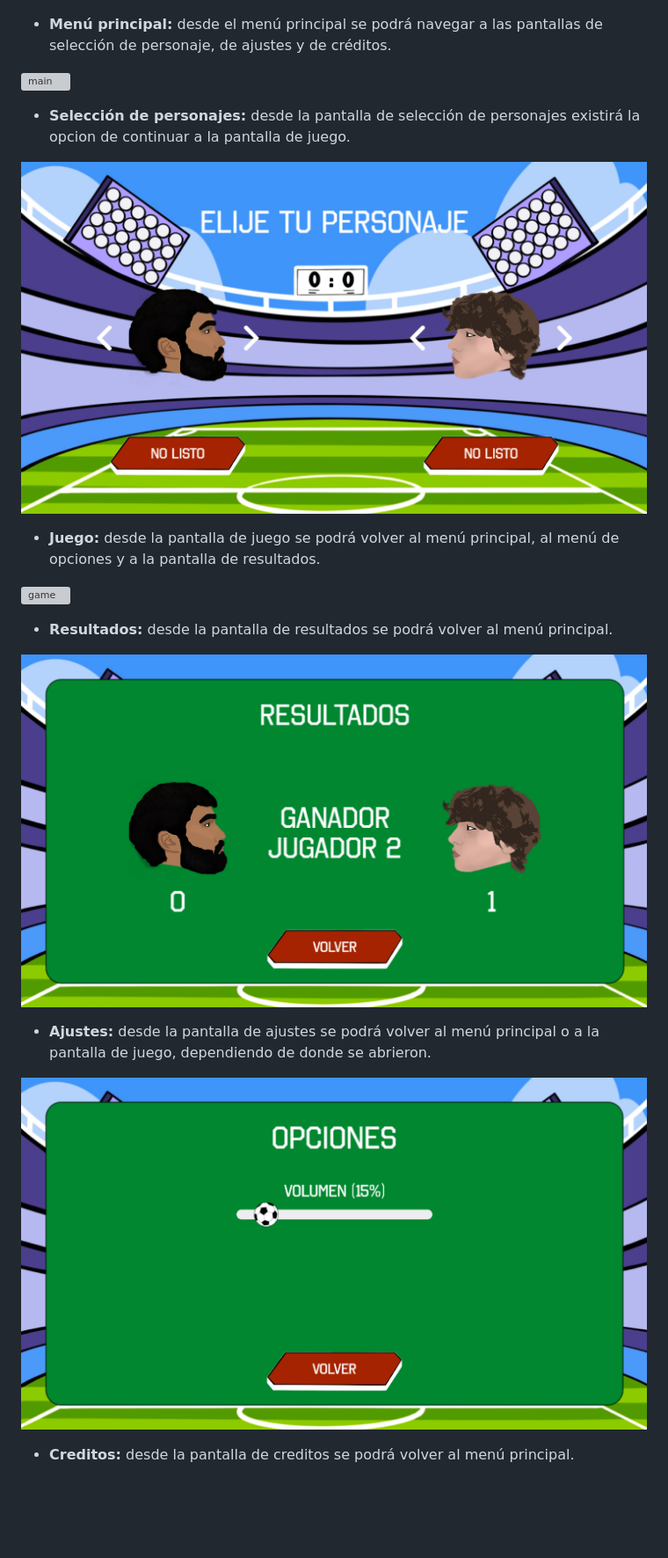
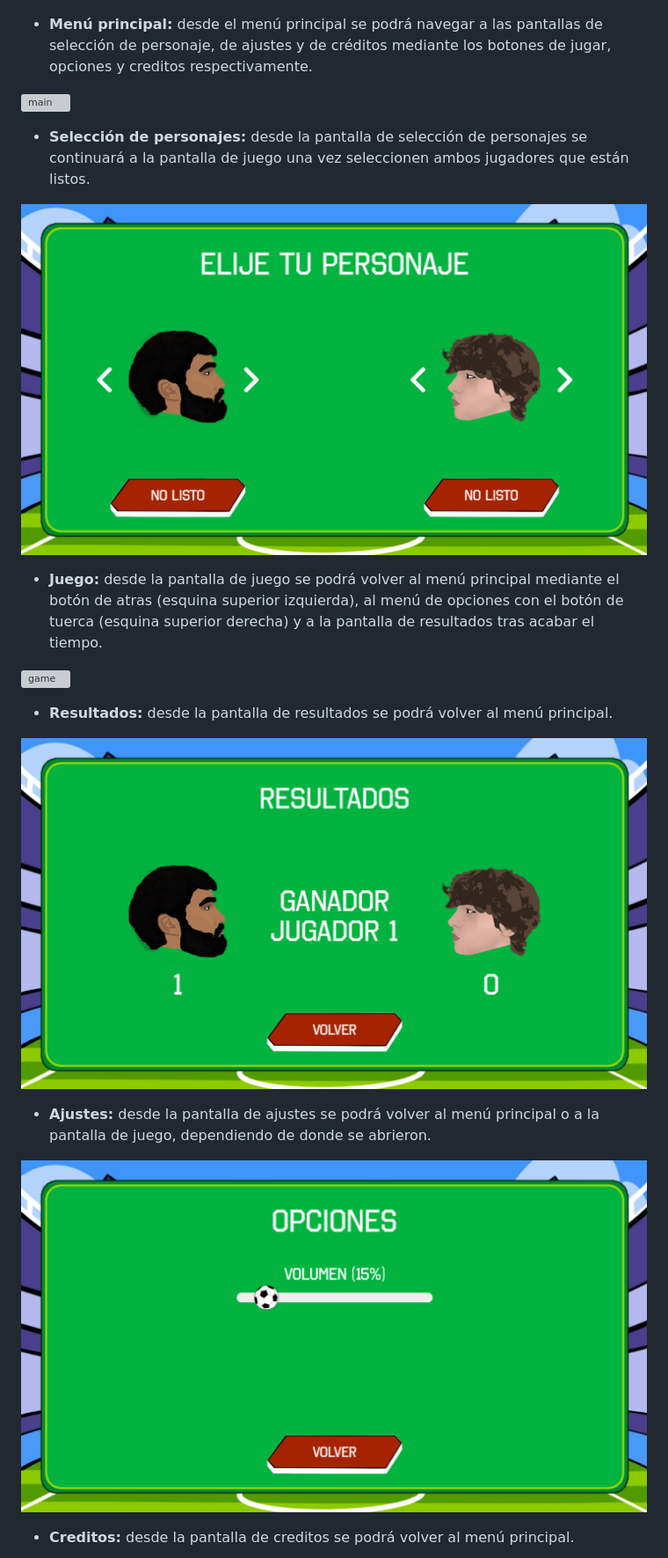
Before and after one commit to racurrandom/Head-and-Balls, a Markdown page: README.md, the part around the change printed below. Shown: that part at 88% size. Drawn GitHub-style; pictures changed too: gdd/sc_characters.png, gdd/sc_options.png, gdd/sc_results.png; blank space fills up the shorter version; grey boxes are pictures that could not be loaded.

```diff
--- a/README.md
+++ b/README.md
@@ -87,15 +91,15 @@ El juego tomará como referencia para el estilo y diseño de sus interfaces jueg
 
 ![flow](https://raw.githubusercontent.com/racurrandom/Head-and-Balls/main/gdd/Blank%20diagram.png)
 
-* **Menú principal:** desde el menú principal se podrá navegar a las pantallas de selección de personaje, de ajustes y de créditos.
+* **Menú principal:** desde el menú principal se podrá navegar a las pantallas de selección de personaje, de ajustes y de créditos mediante los botones de jugar, opciones y creditos respectivamente.
 
 ![main](https://raw.githubusercontent.com/racurrandom/Head-and-Balls/main/gdd/sc_main.png)
 
-* **Selección de personajes:** desde la pantalla de selección de personajes existirá la opcion de continuar a la pantalla de juego.
+* **Selección de personajes:** desde la pantalla de selección de personajes se continuará a la pantalla de juego una vez seleccionen ambos jugadores que están listos.
 
 ![characters](https://raw.githubusercontent.com/racurrandom/Head-and-Balls/main/gdd/sc_characters.png)
 
-* **Juego:** desde la pantalla de juego se podrá volver al menú principal, al menú de opciones y a la pantalla de resultados.
+* **Juego:** desde la pantalla de juego se podrá volver al menú principal mediante el botón de atras (esquina superior izquierda), al menú de opciones con el botón de tuerca (esquina superior derecha) y a la pantalla de resultados tras acabar el tiempo.
 
 ![game](https://raw.githubusercontent.com/racurrandom/Head-and-Balls/main/gdd/sc_game.png)
 
```
Also changed, not shown: other parts of README.md (+5 -1 lines), assets/main/window.png, gdd/sc_credits.png.
